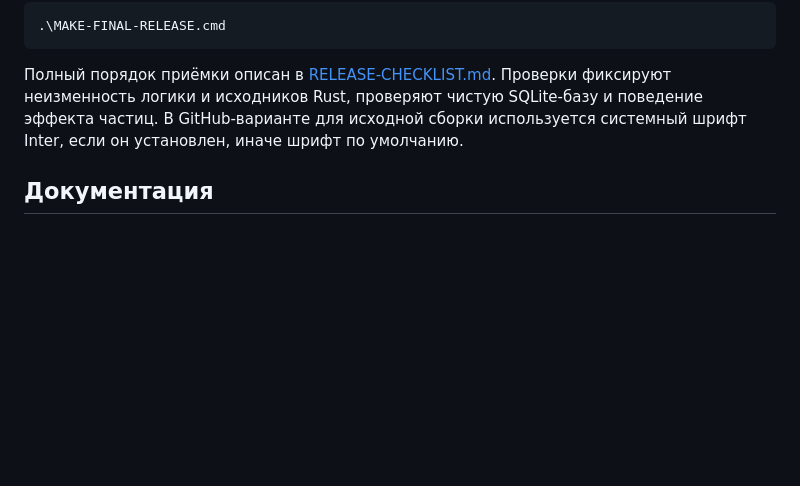
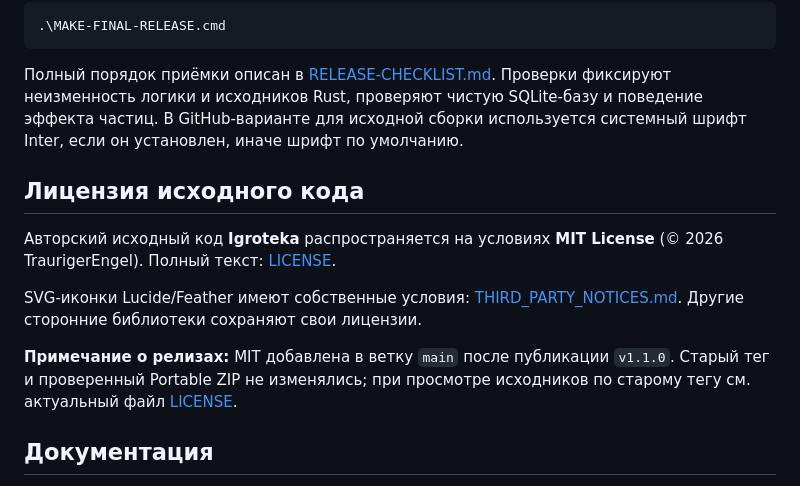
Before and after one commit to TraurigerEngel/Igroteka, a Markdown page: README.md, the part around the change. Drawn GitHub-style; blank space fills up the shorter version.

Commit message:
docs: explain MIT source license and independent third-party notices

```diff
--- a/README.md
+++ b/README.md
@@ -56,6 +56,14 @@ npm run build:dev
 
 Полный порядок приёмки описан в [RELEASE-CHECKLIST.md](RELEASE-CHECKLIST.md). Проверки фиксируют неизменность логики и исходников Rust, проверяют чистую SQLite-базу и поведение эффекта частиц. В GitHub-варианте для исходной сборки используется системный шрифт Inter, если он установлен, иначе шрифт по умолчанию.
 
+## Лицензия исходного кода
+
+Авторский исходный код **Igroteka** распространяется на условиях **MIT License** (© 2026 TraurigerEngel). Полный текст: [LICENSE](LICENSE).
+
+SVG-иконки Lucide/Feather имеют собственные условия: [THIRD_PARTY_NOTICES.md](THIRD_PARTY_NOTICES.md). Другие сторонние библиотеки сохраняют свои лицензии.
+
+**Примечание о релизах:** MIT добавлена в ветку `main` после публикации `v1.1.0`. Старый тег и проверенный Portable ZIP не изменялись; при просмотре исходников по старому тегу см. актуальный файл [LICENSE](https://github.com/TraurigerEngel/Igroteka/blob/main/LICENSE).
+
 ## Документация
 
 - [CHANGELOG.md](CHANGELOG.md) — история разработки.
```
